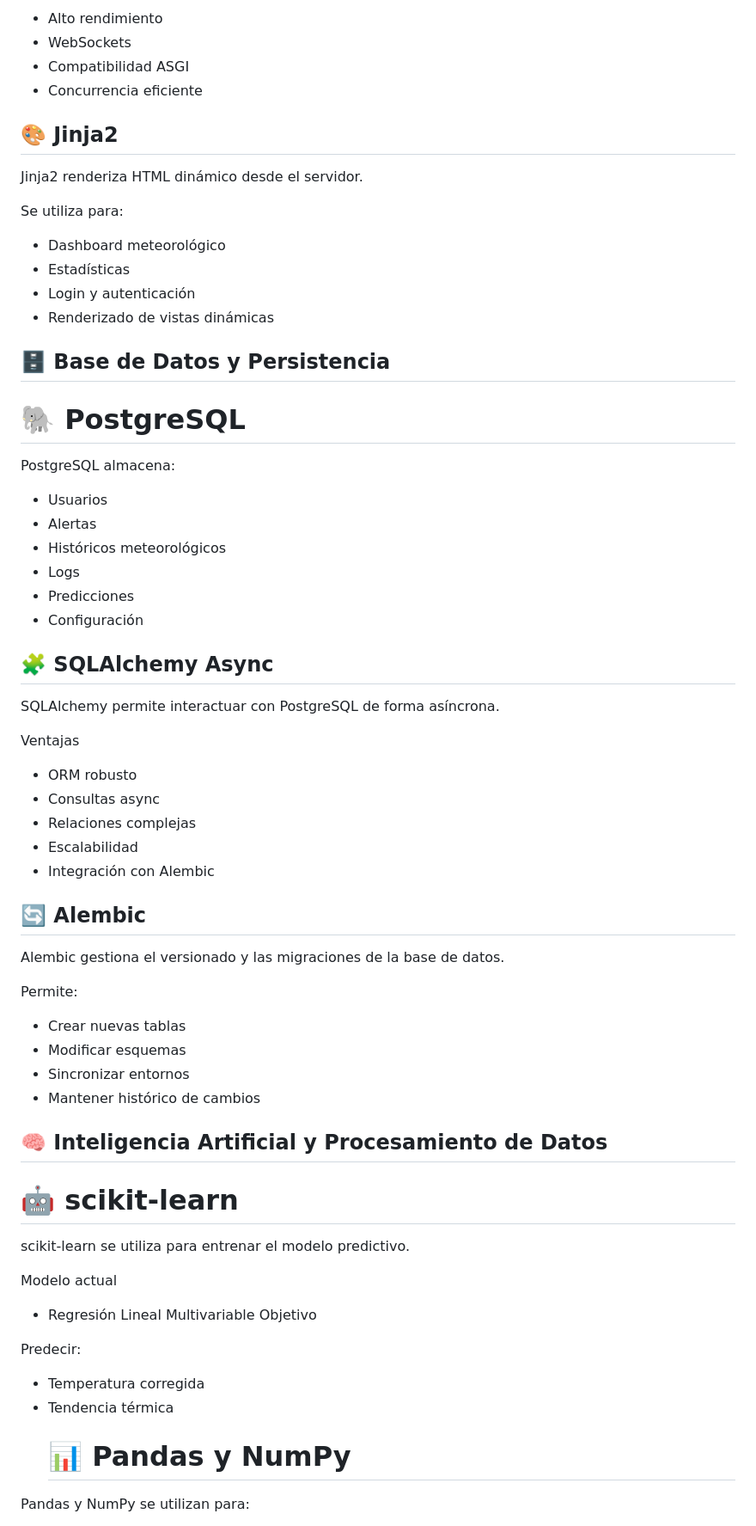
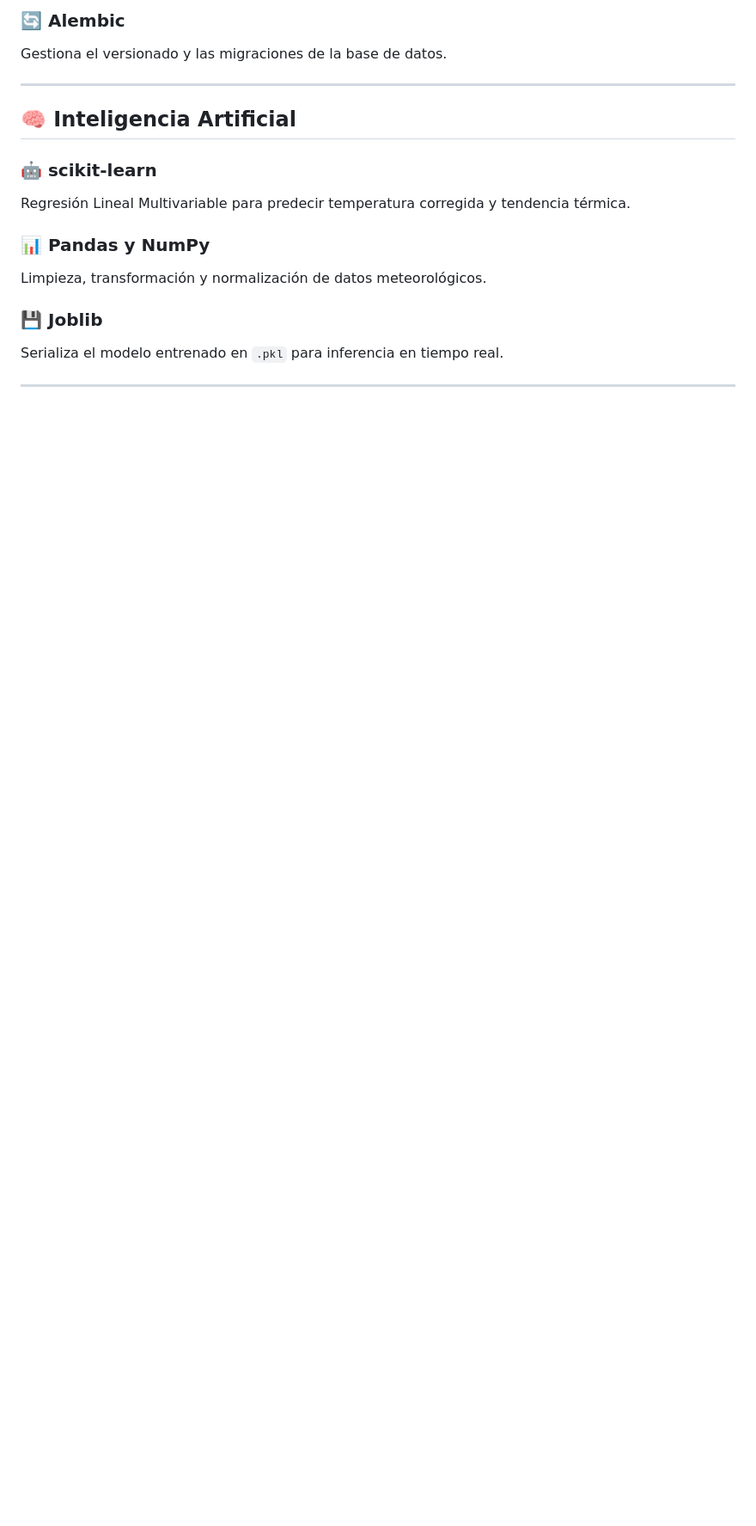
Before and after one commit to adrianaarang/climAI, a Markdown page: README.md, the part around one of its changes. Shown at 86% size. Drawn GitHub-style; blank space fills up the shorter version.

Commit message:
Revise README.md for better readability and organization
Refactor README.md for improved clarity and structure.

```diff
--- a/README.md
+++ b/README.md
@@ -157,68 +145,19 @@ Proporciona:
 
-- Alto rendimiento
-- WebSockets
-- Compatibilidad ASGI
-- Concurrencia eficiente
+### 🔄 Alembic
+Gestiona el versionado y las migraciones de la base de datos.
 
-## 🎨 Jinja2
+---
 
-Jinja2 renderiza HTML dinámico desde el servidor.
+## 🧠 Inteligencia Artificial
 
-Se utiliza para:
+### 🤖 scikit-learn
+Regresión Lineal Multivariable para predecir temperatura corregida y tendencia térmica.
 
-- Dashboard meteorológico
-- Estadísticas
-- Login y autenticación
-- Renderizado de vistas dinámicas
+### 📊 Pandas y NumPy
+Limpieza, transformación y normalización de datos meteorológicos.
 
-## 🗄️ Base de Datos y Persistencia
-# 🐘 PostgreSQL
+### 💾 Joblib
+Serializa el modelo entrenado en `.pkl` para inferencia en tiempo real.
 
-PostgreSQL almacena:
+---
 
-- Usuarios
-- Alertas
-- Históricos meteorológicos
-- Logs
-- Predicciones
-- Configuración
-
-## 🧩 SQLAlchemy Async
-
-SQLAlchemy permite interactuar con PostgreSQL de forma asíncrona.
-
-Ventajas
-- ORM robusto
-- Consultas async
-- Relaciones complejas
-- Escalabilidad
-- Integración con Alembic
-
-## 🔄 Alembic
-
-Alembic gestiona el versionado y las migraciones de la base de datos.
-
-Permite:
-
-- Crear nuevas tablas
-- Modificar esquemas
-- Sincronizar entornos
-- Mantener histórico de cambios
-
-## 🧠 Inteligencia Artificial y Procesamiento de Datos
-# 🤖 scikit-learn
-
-scikit-learn se utiliza para entrenar el modelo predictivo.
-
-Modelo actual
-- Regresión Lineal Multivariable
-Objetivo
-
-Predecir:
-
-- Temperatura corregida
-- Tendencia térmica
-  # 📊 Pandas y NumPy
-
-Pandas y NumPy se utilizan para:
-
```
Also changed, not shown: other parts of README.md (+131 -269 lines).
